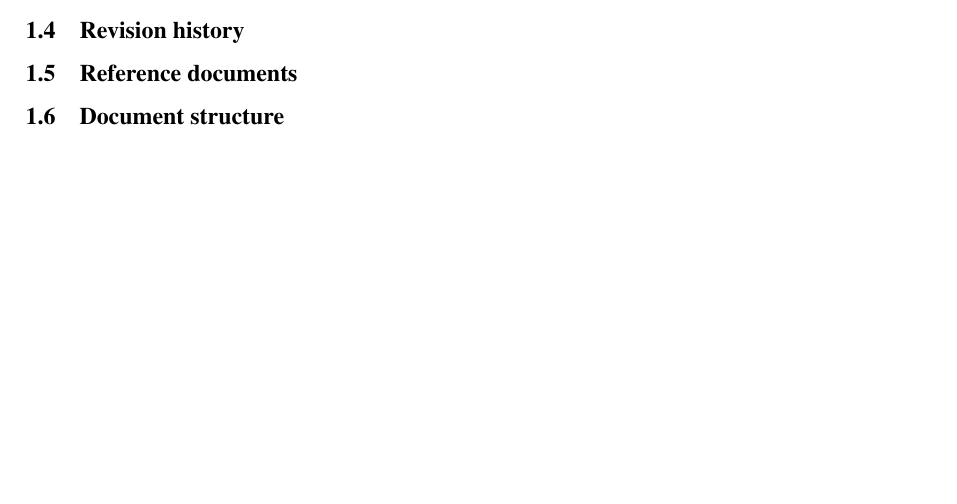
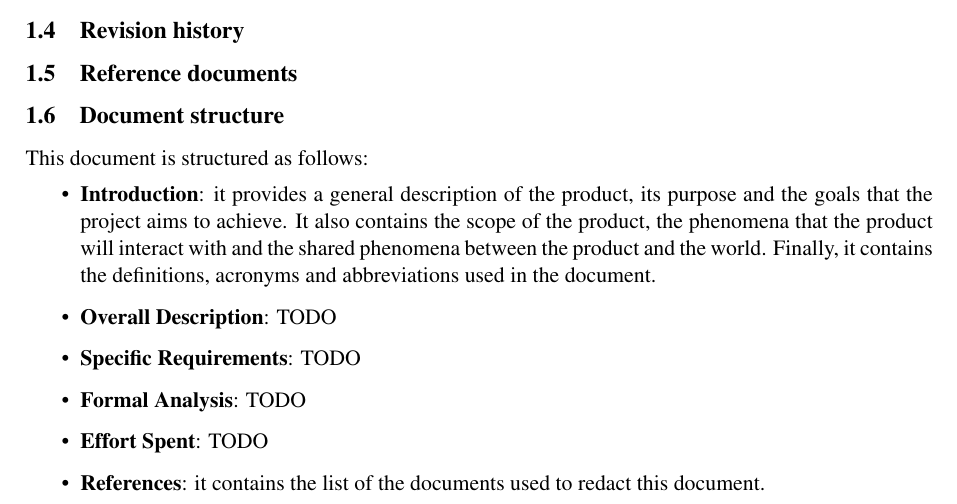
Before and after one commit to piconepaolo/PiconeRusso, a LaTeX document (main.tex, which reads Files/introduction.tex): part of page 6 of 13, cut so that both start at the same text, the shorter picture padded with empty space. Compiled offline with pdfLaTeX; a LaTeX package or settings file that is missing is left out.

Commit message:
📝 Add document structure to introduction.tex

```diff
--- a/Files/introduction.tex
+++ b/Files/introduction.tex
@@ -62,3 +62,12 @@ Phenomena controlled by the machine and observed by the world:
 \subsection{Reference documents}
 
 \subsection{Document structure}
+This document is structured as follows:
+\begin{itemize}
+    \item \textbf{Introduction}: it provides a general description of the product, its purpose and the goals that the project aims to achieve. It also contains the scope of the product, the phenomena that the product will interact with and the shared phenomena between the product and the world. Finally, it contains the definitions, acronyms and abbreviations used in the document.
+    \item \textbf{Overall Description}: TODO
+    \item \textbf{Specific Requirements}: TODO
+    \item \textbf{Formal Analysis}: TODO
+    \item \textbf{Effort Spent}: TODO
+    \item \textbf{References}: it contains the list of the documents used to redact this document.
+\end{itemize}
```
Also changed, not shown: main.pdf.
